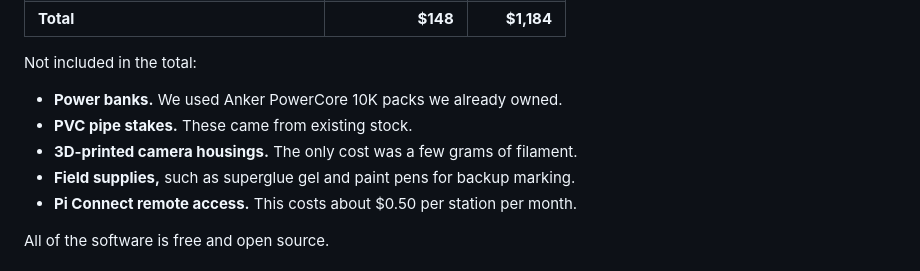
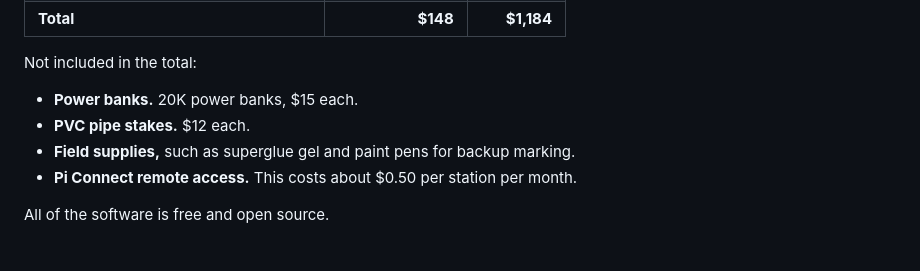
Before and after one commit to bedell-up/beetracking, a Markdown page: README.md, the part around the change. Drawn GitHub-style.

Commit message:
Update README cost notes

```diff
--- a/README.md
+++ b/README.md
@@ -65,9 +65,8 @@ Each station cost **$148**, so the 8-station network came to **$1,184**.
 
 Not included in the total:
 
-- **Power banks.** We used Anker PowerCore 10K packs we already owned.
-- **PVC pipe stakes.** These came from existing stock.
-- **3D-printed camera housings.** The only cost was a few grams of filament.
+- **Power banks.** 20K power banks, $15 each.
+- **PVC pipe stakes.** $12 each.
 - **Field supplies,** such as superglue gel and paint pens for backup marking.
 - **Pi Connect remote access.** This costs about $0.50 per station per month.
 
```
